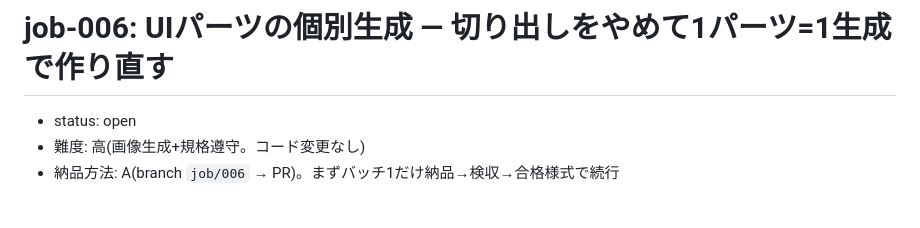
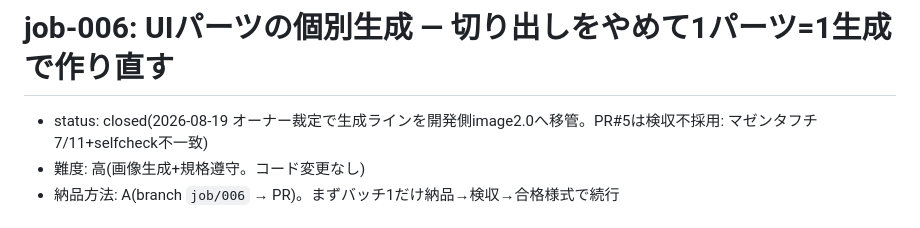
Before and after one commit to 4466hikaru/hp-jobs-external, a Markdown page: jobs/job-006-ui-parts-generation.md, the part around the change. GitHub-like rendering.

Commit message:
job-006終端: 生成ラインをimage2.0へ移管(PR#5不採用: マゼンタフチ+selfcheck不一致)

```diff
--- a/jobs/job-006-ui-parts-generation.md
+++ b/jobs/job-006-ui-parts-generation.md
@@ -1,6 +1,6 @@
 # job-006: UIパーツの個別生成 — 切り出しをやめて1パーツ=1生成で作り直す
 
-- status: open
+- status: closed(2026-08-19 オーナー裁定で生成ラインを開発側image2.0へ移管。PR#5は検収不採用: マゼンタフチ7/11+selfcheck不一致)
 - 難度: 高(画像生成+規格遵守。コード変更なし)
 - 納品方法: A(branch `job/006` → PR)。まずバッチ1だけ納品→検収→合格様式で続行
 
```
